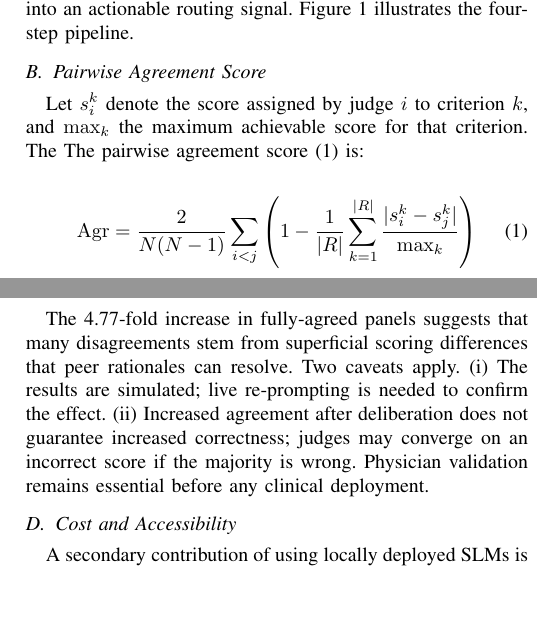
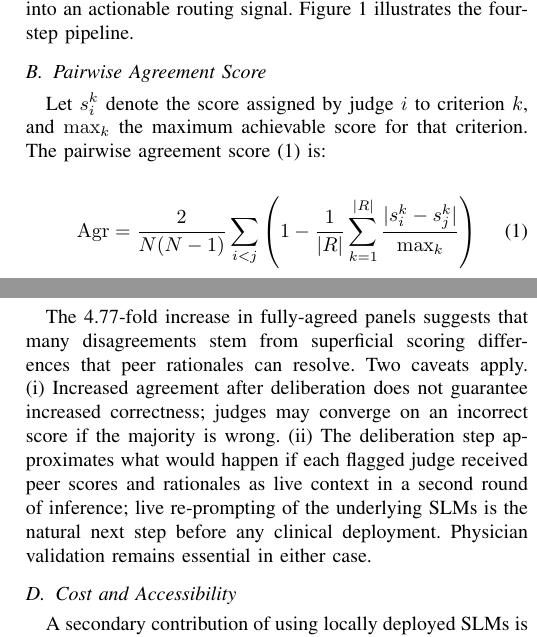
Before and after one commit to mmm-byte/multi-slm-judge-bigdata, a LaTeX paper (paper/bigdata2026_paper.tex): two parts of the columns of pages 2 and 6 of 7, joined at a grey line, cut so that both start at the same text, the shorter picture padded with empty space. Compiled offline with pdfLaTeX; a missing font is replaced by an installed copy or a similar font; a LaTeX package or settings file that is missing is left out.

Commit message:
Final reader-confusion fix: duplicate word and internal contradiction
Two issues found on a fresh-reader pass:

1. §Framework Pairwise Agreement Score: the sentence started
   'The The pairwise agreement score ...' (duplicate 'The' from an
   earlier round of edits that didn't fully replace the original).
   Removed the duplicate word.

2. §Discussion Inter-LLM Deliberation: contradicted §Exp5 Caveats.
   The Caveats now say deliberation is implemented via re-prompting
   with peer scores and rationales; the Discussion still said 'The
   results are simulated; live re-prompting is needed to confirm
   the effect.' Rewrote the Discussion caveat (i) to match: it now
   acknowledges that the deliberation approximates live re-prompting
   and identifies that as the natural next step.

All structural integrity preserved: 26/26 cites, 15/15 labels,
balanced environments, balanced braces.

```diff
--- a/paper/bigdata2026_paper.tex
+++ b/paper/bigdata2026_paper.tex
@@ -193,7 +193,7 @@ Deliberation before escalating to human review.}
 
 Let $s_i^k$ denote the score assigned by judge $i$ to criterion $k$,
 and $\max_k$ the maximum achievable score for that criterion. The
-The pairwise agreement score (\ref{eq:agr}) is:
+pairwise agreement score (\ref{eq:agr}) is:
 
 \begin{equation}
 \mathrm{Agr} = \frac{2}{N(N-1)}\sum_{i < j}
@@ -704,12 +704,14 @@ single judge with an extreme leading rate.
 
 The 4.77-fold increase in fully-agreed panels suggests that many
 disagreements stem from superficial scoring differences that peer
-rationales can resolve. Two caveats apply. (i)~The results are
-simulated; live re-prompting is needed to confirm the effect.
-(ii)~Increased agreement after deliberation does not guarantee
-increased correctness; judges may converge on an incorrect score if
-the majority is wrong. Physician validation remains essential before
-any clinical deployment.
+rationales can resolve. Two caveats apply. (i)~Increased agreement
+after deliberation does not guarantee increased correctness; judges
+may converge on an incorrect score if the majority is wrong.
+(ii)~The deliberation step approximates what would happen if each
+flagged judge received peer scores and rationales as live context
+in a second round of inference; live re-prompting of the underlying
+SLMs is the natural next step before any clinical deployment.
+Physician validation remains essential in either case.
 
 \subsection{Cost and Accessibility}
 
```
